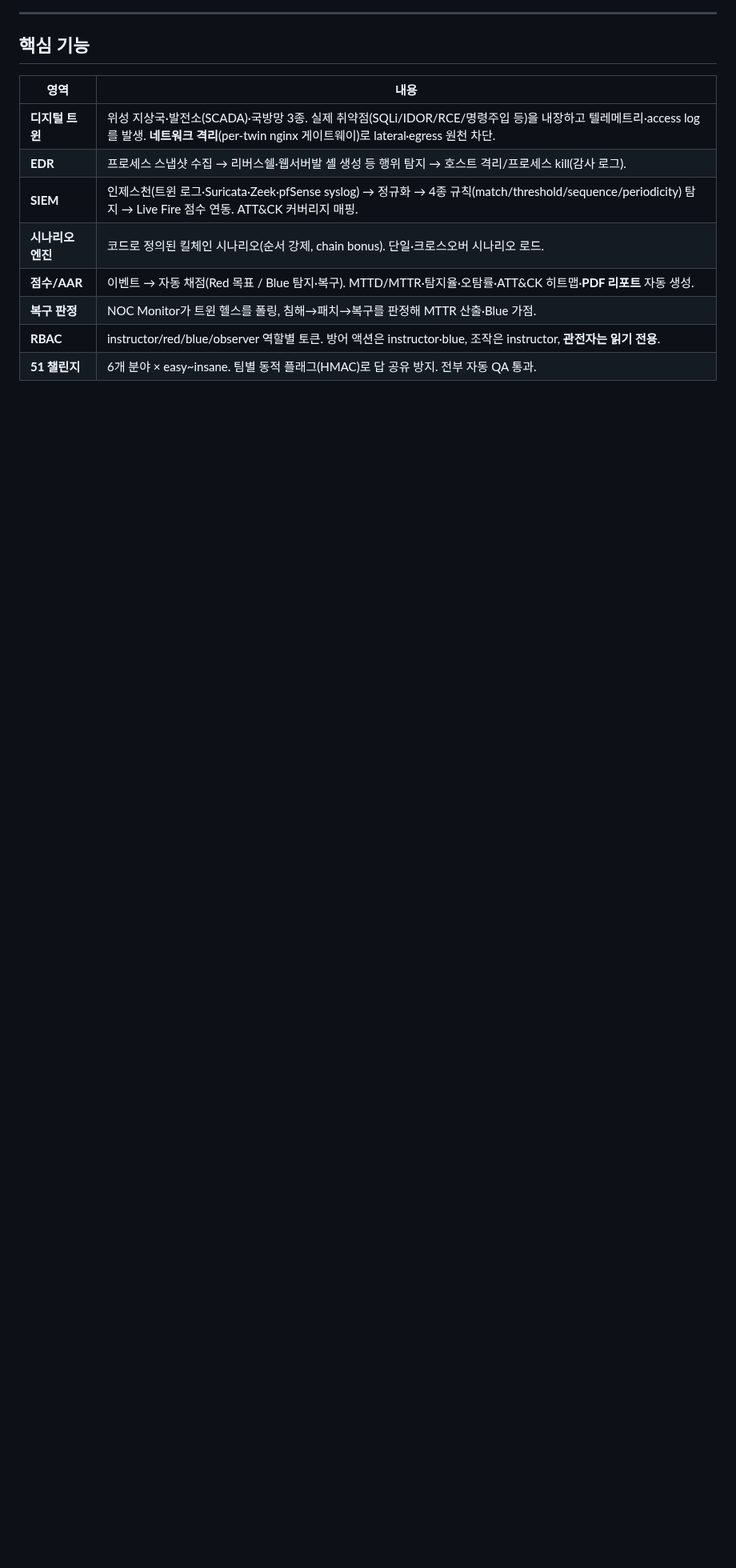
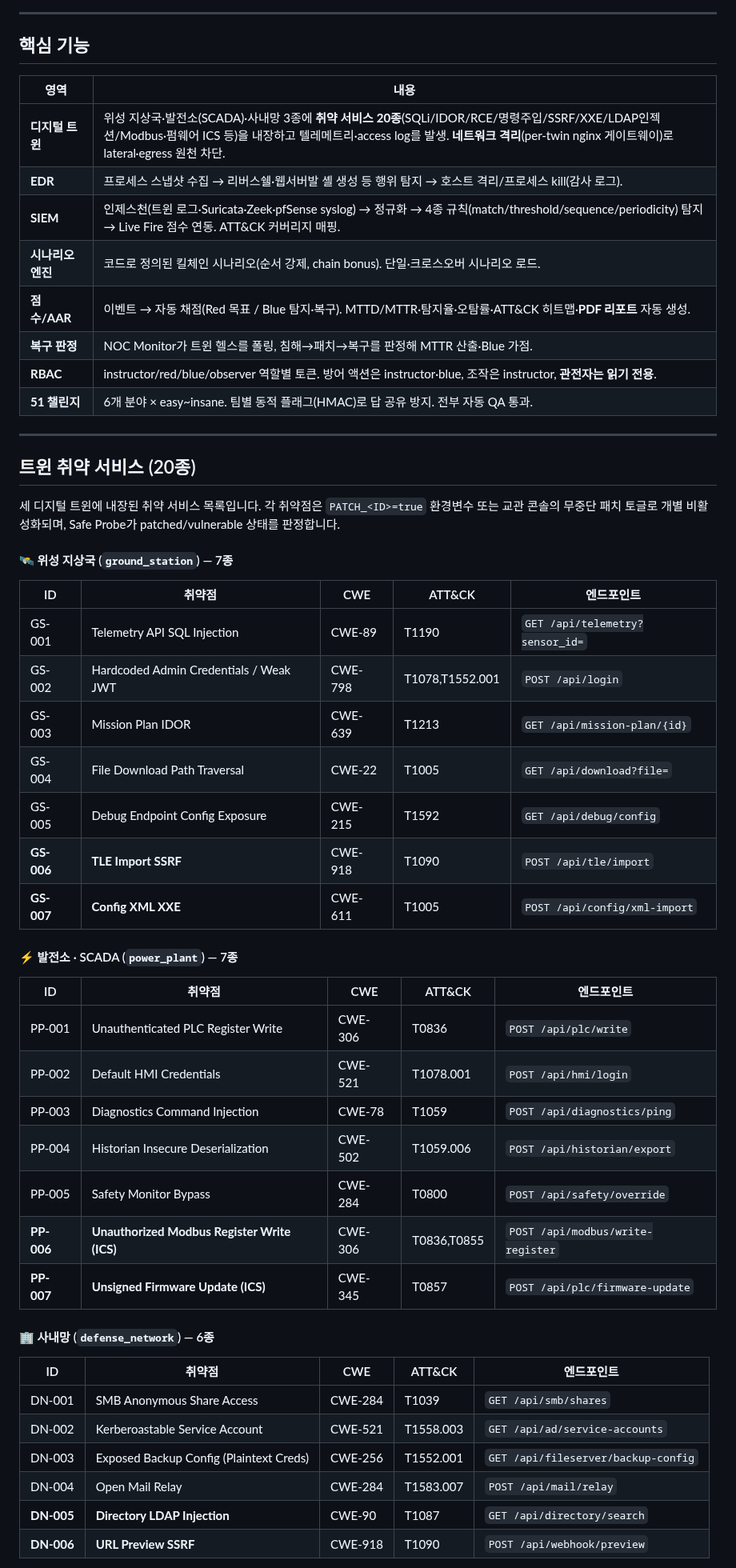
Before and after one commit to MintKangaroo/Cyber-Offensive-and-Defensive-Exercise, a Markdown page: README.md, the part around one of its changes. Shown at 80% size. GitHub-like rendering; blank space fills up the shorter version.

```diff
--- a/README.md
+++ b/README.md
@@ -121,7 +122,7 @@ SIEM 8040 · Scenario 8045 · Instructor 8050 · NOC 8070 · EDR 8080 · AAR 809
 
 | 영역 | 내용 |
 |---|---|
-| **디지털 트윈** | 위성 지상국·발전소(SCADA)·국방망 3종. 실제 취약점(SQLi/IDOR/RCE/명령주입 등)을 내장하고 텔레메트리·access log를 발생. **네트워크 격리**(per-twin nginx 게이트웨이)로 lateral·egress 원천 차단. |
+| **디지털 트윈** | 위성 지상국·발전소(SCADA)·사내망 3종에 **취약 서비스 20종**(SQLi/IDOR/RCE/명령주입/SSRF/XXE/LDAP인젝션/Modbus·펌웨어 ICS 등)을 내장하고 텔레메트리·access log를 발생. **네트워크 격리**(per-twin nginx 게이트웨이)로 lateral·egress 원천 차단. |
 | **EDR** | 프로세스 스냅샷 수집 → 리버스쉘·웹서버발 셸 생성 등 행위 탐지 → 호스트 격리/프로세스 kill(감사 로그). |
 | **SIEM** | 인제스천(트윈 로그·Suricata·Zeek·pfSense syslog) → 정규화 → 4종 규칙(match/threshold/sequence/periodicity) 탐지 → Live Fire 점수 연동. ATT&CK 커버리지 매핑. |
 | **시나리오 엔진** | 코드로 정의된 킬체인 시나리오(순서 강제, chain bonus). 단일·크로스오버 시나리오 로드. |
@@ -129,3 +130,43 @@ SIEM 8040 · Scenario 8045 · Instructor 8050 · NOC 8070 · EDR 8080 · AAR 809
 | **복구 판정** | NOC Monitor가 트윈 헬스를 폴링, 침해→패치→복구를 판정해 MTTR 산출·Blue 가점. |
 | **RBAC** | instructor/red/blue/observer 역할별 토큰. 방어 액션은 instructor·blue, 조작은 instructor, **관전자는 읽기 전용**. |
 | **51 챌린지** | 6개 분야 × easy~insane. 팀별 동적 플래그(HMAC)로 답 공유 방지. 전부 자동 QA 통과. |
+
+---
+
+## 트윈 취약 서비스 (20종)
+
+세 디지털 트윈에 내장된 취약 서비스 목록입니다. 각 취약점은 `PATCH_<ID>=true` 환경변수 또는
+교관 콘솔의 무중단 패치 토글로 개별 비활성화되며, Safe Probe가 patched/vulnerable 상태를 판정합니다.
+
+#### 🛰️ 위성 지상국 (`ground_station`) — 7종
+| ID | 취약점 | CWE | ATT&CK | 엔드포인트 |
+|---|---|---|---|---|
+| GS-001 | Telemetry API SQL Injection | CWE-89 | T1190 | `GET /api/telemetry?sensor_id=` |
+| GS-002 | Hardcoded Admin Credentials / Weak JWT | CWE-798 | T1078,T1552.001 | `POST /api/login` |
+| GS-003 | Mission Plan IDOR | CWE-639 | T1213 | `GET /api/mission-plan/{id}` |
+| GS-004 | File Download Path Traversal | CWE-22 | T1005 | `GET /api/download?file=` |
+| GS-005 | Debug Endpoint Config Exposure | CWE-215 | T1592 | `GET /api/debug/config` |
+| **GS-006** | **TLE Import SSRF** | CWE-918 | T1090 | `POST /api/tle/import` |
+| **GS-007** | **Config XML XXE** | CWE-611 | T1005 | `POST /api/config/xml-import` |
+
+#### ⚡ 발전소 · SCADA (`power_plant`) — 7종
+| ID | 취약점 | CWE | ATT&CK | 엔드포인트 |
+|---|---|---|---|---|
+| PP-001 | Unauthenticated PLC Register Write | CWE-306 | T0836 | `POST /api/plc/write` |
+| PP-002 | Default HMI Credentials | CWE-521 | T1078.001 | `POST /api/hmi/login` |
+| PP-003 | Diagnostics Command Injection | CWE-78 | T1059 | `POST /api/diagnostics/ping` |
+| PP-004 | Historian Insecure Deserialization | CWE-502 | T1059.006 | `POST /api/historian/export` |
+| PP-005 | Safety Monitor Bypass | CWE-284 | T0800 | `POST /api/safety/override` |
+| **PP-006** | **Unauthorized Modbus Register Write (ICS)** | CWE-306 | T0836,T0855 | `POST /api/modbus/write-register` |
+| **PP-007** | **Unsigned Firmware Update (ICS)** | CWE-345 | T0857 | `POST /api/plc/firmware-update` |
+
+#### 🏢 사내망 (`defense_network`) — 6종
+| ID | 취약점 | CWE | ATT&CK | 엔드포인트 |
+|---|---|---|---|---|
+| DN-001 | SMB Anonymous Share Access | CWE-284 | T1039 | `GET /api/smb/shares` |
+| DN-002 | Kerberoastable Service Account | CWE-521 | T1558.003 | `GET /api/ad/service-accounts` |
+| DN-003 | Exposed Backup Config (Plaintext Creds) | CWE-256 | T1552.001 | `GET /api/fileserver/backup-config` |
+| DN-004 | Open Mail Relay | CWE-284 | T1583.007 | `POST /api/mail/relay` |
+| **DN-005** | **Directory LDAP Injection** | CWE-90 | T1087 | `GET /api/directory/search` |
+| **DN-006** | **URL Preview SSRF** | CWE-918 | T1090 | `POST /api/webhook/preview` |
+
```
Also changed, not shown: other parts of README.md (+5 -2 lines), HANDOFF.md (+15 -1 lines), docs/images/edr-console-host.png, docs/images/edr-console-overview.png, docs/images/livefire-overview.png, 10 other files.
